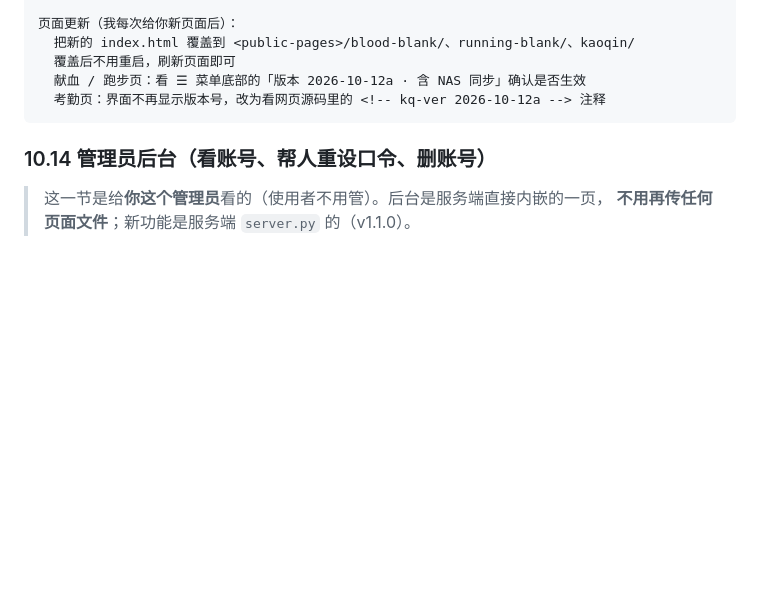
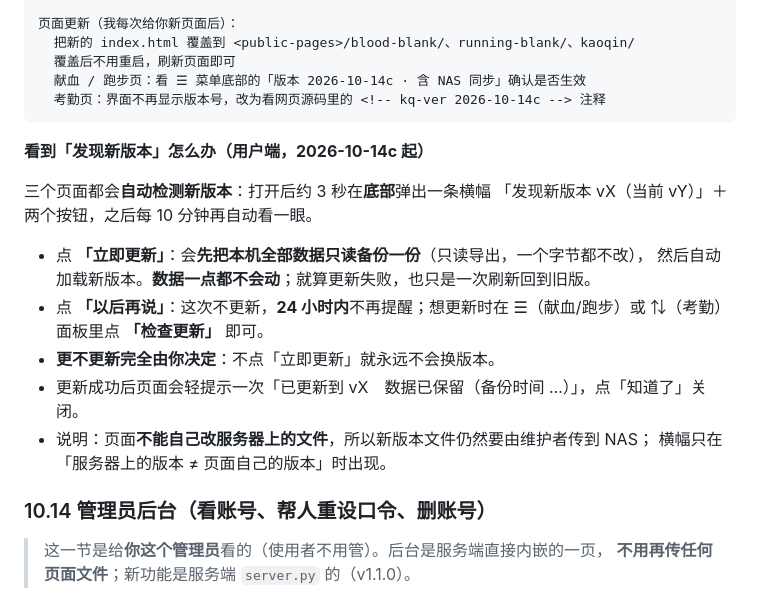
Before and after one commit to axiaodai/mini-apps, a Markdown page: USAGE-CAUTIONS.md, the part around the change. GitHub-like rendering; blank space fills up the shorter version.

Commit message:
feat(update): 三页新增「版本检测 + 用户确认后一键更新」——服务端新增 GET /api/version?page=blood-blank|running-blank|kaoqin（无需鉴权）：版本串从页面文件本身解析（优先 <!-- kq-ver --> / <!-- ls-ver --> 注释，其次正文「版本 X · 含 NAS 同步」，都没有则退回 sha256(内容)[:12]），按文件 mtime(+size) 缓存，page 非法 400、页面不存在 404、/api/health 原有字段不动并新增 pages（三页版本）；页面端加载后 3 秒首检 + 每 10 分钟一次 + 回前台再检，发现「服务器版本 ≠ 页面 PAGE_VERSION」时在**底部横幅**（不是模态弹窗，不打断操作）提示「发现新版本 vX（当前 vY）」+「立即更新」/「以后再说」；点「立即更新」= ①**只读**快照本机全部 localStorage/sessionStorage 写进独立备份键 mini-apps-update-backup-v1（逐键 getItem，全同步，写完才跳转）②location.replace(路径 + '?v=新版本') 强制拉新版（绕开缓存，用户不用手动清缓存）；点「以后再说」→ 24 小时内不再提示（可随时在面板点「检查更新」）；更新成功后一次性轻提示「已更新到 vX　数据已保留（备份时间 …）」。**数据零风险**：更新路径只写那一个备份键，绝不调用 safeSet / 写账本 / nasSaveCfg / 任何同步函数，失败也只是刷新回旧版；备份只保留最近 1 份。三页版本 → 2026-10-14c（考勤页注释 <!-- kq-ver 2026-10-14c -->），《使用须知》两版补「看到『发现新版本』怎么办」，nas-sync/README.md 补 /api/version 与更新流程 / 数据零风险说明

````diff
--- a/USAGE-CAUTIONS.md
+++ b/USAGE-CAUTIONS.md
@@ -700,9 +700,23 @@ python3 server.py --data ./data --set-invite "你的邀请码"
 页面更新（我每次给你新页面后）：
   把新的 index.html 覆盖到 <public-pages>/blood-blank/、running-blank/、kaoqin/
   覆盖后不用重启，刷新页面即可
-  献血 / 跑步页：看 ☰ 菜单底部的「版本 2026-10-12a · 含 NAS 同步」确认是否生效
-  考勤页：界面不再显示版本号，改为看网页源码里的 <!-- kq-ver 2026-10-12a --> 注释
+  献血 / 跑步页：看 ☰ 菜单底部的「版本 2026-10-14c · 含 NAS 同步」确认是否生效
+  考勤页：界面不再显示版本号，改为看网页源码里的 <!-- kq-ver 2026-10-14c --> 注释
 ```
+
+**看到「发现新版本」怎么办（用户端，2026-10-14c 起）**
+
+三个页面都会**自动检测新版本**：打开后约 3 秒在**底部**弹出一条横幅
+「发现新版本 vX（当前 vY）」＋两个按钮，之后每 10 分钟再自动看一眼。
+
+- 点 **「立即更新」**：会**先把本机全部数据只读备份一份**（只读导出，一个字节都不改），
+  然后自动加载新版本。**数据一点都不会动**；就算更新失败，也只是一次刷新回到旧版。
+- 点 **「以后再说」**：这次不更新，**24 小时内**不再提醒；想更新时在
+  ☰（献血/跑步）或 ⇅（考勤）面板里点 **「检查更新」** 即可。
+- **更不更新完全由你决定**：不点「立即更新」就永远不会换版本。
+- 更新成功后页面会轻提示一次「已更新到 vX　数据已保留（备份时间 …）」，点「知道了」关闭。
+- 说明：页面**不能自己改服务器上的文件**，所以新版本文件仍然要由维护者传到 NAS；
+  横幅只在「服务器上的版本 ≠ 页面自己的版本」时出现。
 
 ### 10.14 管理员后台（看账号、帮人重设口令、删账号）
 
````
